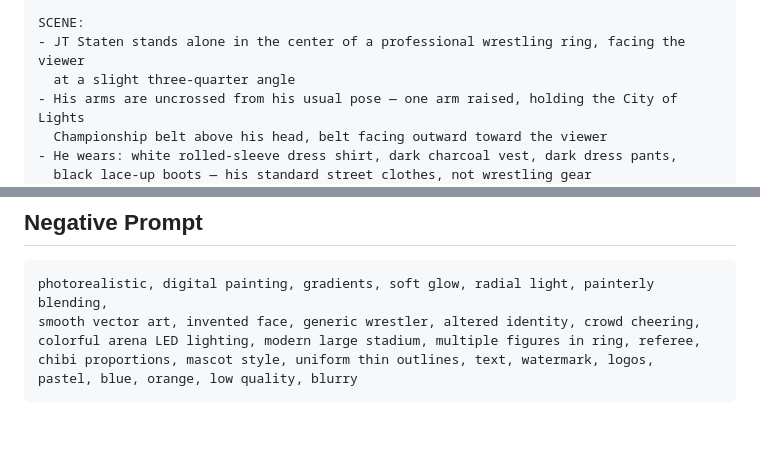
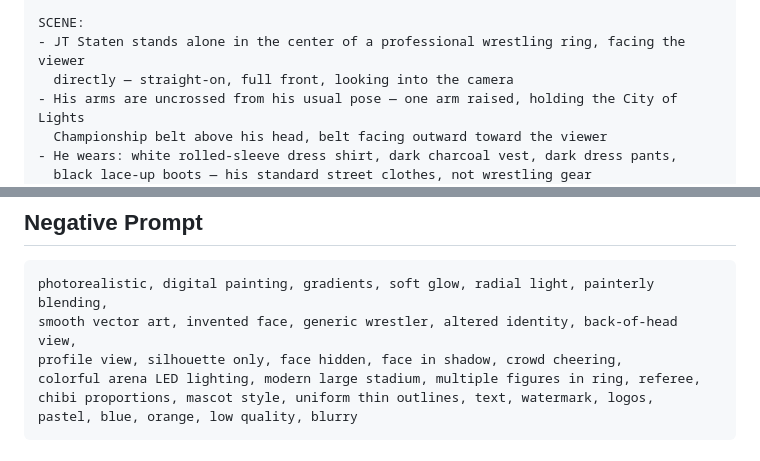
Before and after one commit to locoprowrestling/mainpage, a Markdown page: prompts/timeline-2026-gauntlet.md, 2 parts joined by grey strips. GitHub-like rendering; blank space fills up the shorter version.

Commit message:
Update gauntlet prompt: JT Staten faces camera directly
Change pose from three-quarter angle to straight-on front-facing.
Add negative prompt exclusions for back-of-head, profile, and
face-hidden framings.

Co-Authored-By: Claude Sonnet 4.6 <noreply@anthropic.com>

````diff
--- a/prompts/timeline-2026-gauntlet.md
+++ b/prompts/timeline-2026-gauntlet.md
@@ -34,7 +34,7 @@ IDENTITY (from reference image):
 
 SCENE:
 - JT Staten stands alone in the center of a professional wrestling ring, facing the viewer
-  at a slight three-quarter angle
+  directly — straight-on, full front, looking into the camera
 - His arms are uncrossed from his usual pose — one arm raised, holding the City of Lights
   Championship belt above his head, belt facing outward toward the viewer
 - He wears: white rolled-sleeve dress shirt, dark charcoal vest, dark dress pants,
@@ -76,7 +76,8 @@ No text beyond what appears on the belt itself. No other logos. No other figures
 
 ```
 photorealistic, digital painting, gradients, soft glow, radial light, painterly blending,
-smooth vector art, invented face, generic wrestler, altered identity, crowd cheering,
+smooth vector art, invented face, generic wrestler, altered identity, back-of-head view,
+profile view, silhouette only, face hidden, face in shadow, crowd cheering,
 colorful arena LED lighting, modern large stadium, multiple figures in ring, referee,
 chibi proportions, mascot style, uniform thin outlines, text, watermark, logos,
 pastel, blue, orange, low quality, blurry
````
